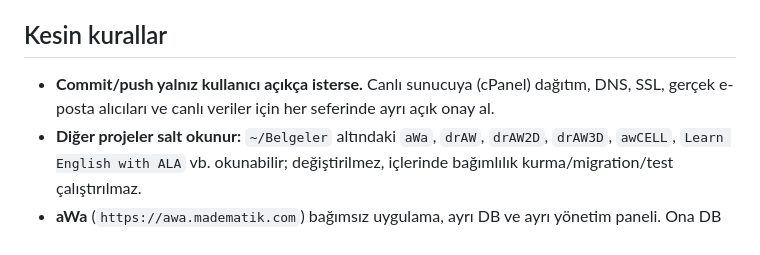
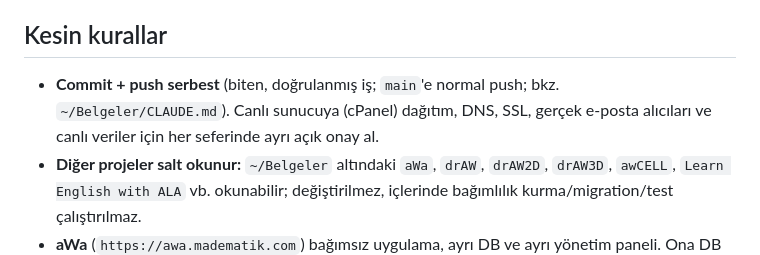
Before and after one commit to 200709078/mADEMatik, a Markdown page: CLAUDE.md, the part around the change. GitHub-like rendering.

Commit message:
CLAUDE.md: commit + push serbest, sürüm ve canlıya yükleme sorulur
Co-Authored-By: Claude Opus 5.5 <noreply@anthropic.com>

```diff
--- a/CLAUDE.md
+++ b/CLAUDE.md
@@ -6,7 +6,7 @@ Kullanıcıyla Türkçe konuş. Ziyaretçiye görünen metinler Türkçe; kod, t
 
 ## Kesin kurallar
 
-- **Commit/push yalnız kullanıcı açıkça isterse.** Canlı sunucuya (cPanel) dağıtım, DNS, SSL, gerçek e-posta alıcıları ve canlı veriler için her seferinde ayrı açık onay al.
+- **Commit + push serbest** (biten, doğrulanmış iş; `main`'e normal push; bkz. `~/Belgeler/CLAUDE.md`). Canlı sunucuya (cPanel) dağıtım, DNS, SSL, gerçek e-posta alıcıları ve canlı veriler için her seferinde ayrı açık onay al.
 - **Diğer projeler salt okunur:** `~/Belgeler` altındaki `aWa`, `drAW`, `drAW2D`, `drAW3D`, `awCELL`, `Learn English with ALA` vb. okunabilir; değiştirilmez, içlerinde bağımlılık kurma/migration/test çalıştırılmaz.
 - **aWa** (`https://awa.madematik.com`) bağımsız uygulama, ayrı DB ve ayrı yönetim paneli. Ona DB bağlantısı, ortak SSO veya kod müdahalesi yok; ana site yalnız tanıtır ve bağlantı verir. Yazımı `aWa` (asla `AWay`).
 - **Fiziksel public uygulama dizinleri korunur:** `/drAW`, `/drAW2D`, `/drAW3D`, `/awCELL` (`public/` altında; her biri kendi deposundan `npm run deploy` ile yüklenir) ve `awa`. Laravel `.htaccess` `-d`/`-f` kuralı bunları ezmemeli; canlıda bu dizinlere dokunan `rm`, `rsync --delete` vb. kullanılmaz.
```
